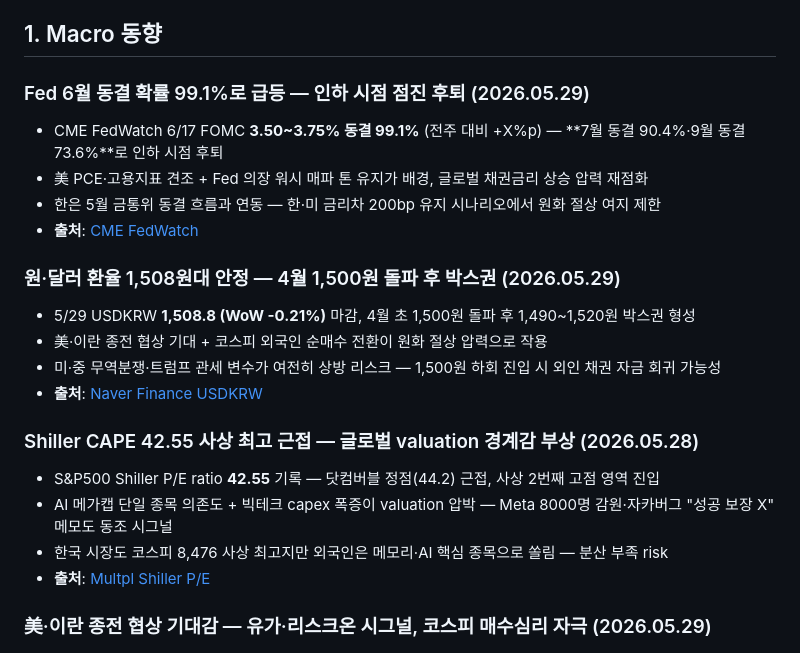
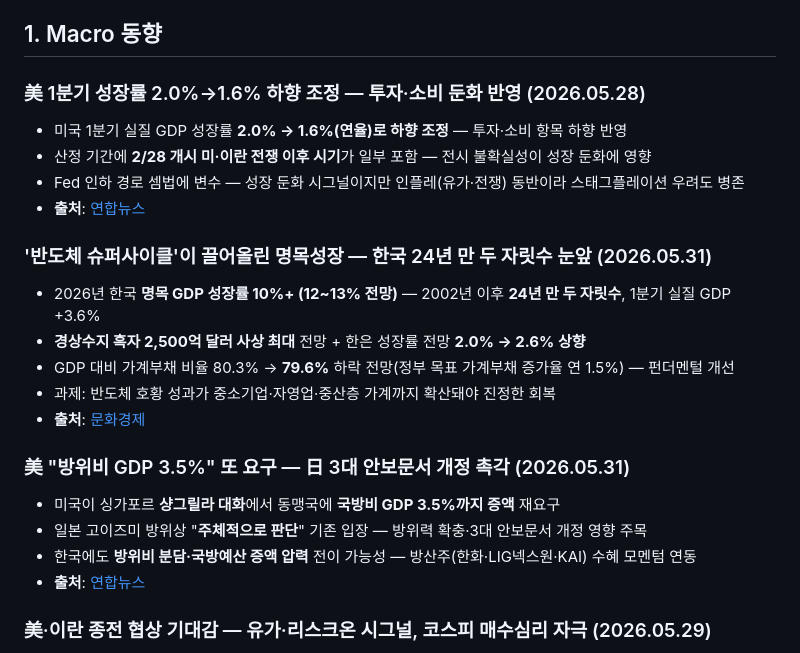
Before and after one commit to minabae-5723/reverent-dashboard, a Markdown page: deals/2026-05-29.md, the part around the change. Drawn GitHub-style.

Commit message:
Deal Flow 5/29 Macro: swap top-3 articles per user curation
지움 (위 3건):
- Fed 6월 동결 확률 99.1%
- 원·달러 환율 1,508원대 박스권
- Shiller CAPE 42.55

추가 (3건):
- 美 1분기 성장률 2.0%→1.6% 하향 (연합뉴스 5/28) — 투자·소비 둔화,
  미·이란 전쟁 시기 일부 반영
- 한국 명목성장 24년 만 두 자릿수 눈앞 (문화경제 5/31) — 명목 12~13%,
  경상흑자 2,500억달러 사상최대, 한은 전망 2.0%→2.6% 상향
- 美 "방위비 GDP 3.5%" 요구 (연합뉴스 5/31) — 샹그릴라 대화, 日 안보문서
  개정 촉각, 한국 방산 모멘텀 연동

유지: 美·이란 종전 협상 / KDI·한은 성장률 2.5%

Co-Authored-By: Claude Opus 4.7 (1M context) <noreply@anthropic.com>

```diff
--- a/deals/2026-05-29.md
+++ b/deals/2026-05-29.md
@@ -6,23 +6,24 @@
 
 ## 1. Macro 동향
 
-### Fed 6월 동결 확률 99.1%로 급등 — 인하 시점 점진 후퇴 (2026.05.29)
-- CME FedWatch 6/17 FOMC **3.50~3.75% 동결 99.1%** (전주 대비 +X%p) — **7월 동결 90.4%·9월 동결 73.6%**로 인하 시점 후퇴
-- 美 PCE·고용지표 견조 + Fed 의장 워시 매파 톤 유지가 배경, 글로벌 채권금리 상승 압력 재점화
-- 한은 5월 금통위 동결 흐름과 연동 — 한·미 금리차 200bp 유지 시나리오에서 원화 절상 여지 제한
-- **출처**: [CME FedWatch](https://www.cmegroup.com/markets/interest-rates/cme-fedwatch-tool.html)
+### 美 1분기 성장률 2.0%→1.6% 하향 조정 — 투자·소비 둔화 반영 (2026.05.28)
+- 미국 1분기 실질 GDP 성장률 **2.0% → 1.6%(연율)로 하향 조정** — 투자·소비 항목 하향 반영
+- 산정 기간에 **2/28 개시 미·이란 전쟁 이후 시기**가 일부 포함 — 전시 불확실성이 성장 둔화에 영향
+- Fed 인하 경로 셈법에 변수 — 성장 둔화 시그널이지만 인플레(유가·전쟁) 동반이라 스태그플레이션 우려도 병존
+- **출처**: [연합뉴스](https://www.yna.co.kr/view/AKR20260528186400072)
 
-### 원·달러 환율 1,508원대 안정 — 4월 1,500원 돌파 후 박스권 (2026.05.29)
-- 5/29 USDKRW **1,508.8 (WoW -0.21%)** 마감, 4월 초 1,500원 돌파 후 1,490~1,520원 박스권 형성
-- 美·이란 종전 협상 기대 + 코스피 외국인 순매수 전환이 원화 절상 압력으로 작용
-- 미·중 무역분쟁·트럼프 관세 변수가 여전히 상방 리스크 — 1,500원 하회 진입 시 외인 채권 자금 회귀 가능성
-- **출처**: [Naver Finance USDKRW](https://finance.naver.com/marketindex/exchangeDetail.naver?marketindexCd=FX_USDKRW)
+### '반도체 슈퍼사이클'이 끌어올린 명목성장 — 한국 24년 만 두 자릿수 눈앞 (2026.05.31)
+- 2026년 한국 **명목 GDP 성장률 10%+ (12~13% 전망)** — 2002년 이후 **24년 만 두 자릿수**, 1분기 실질 GDP +3.6%
+- **경상수지 흑자 2,500억 달러 사상 최대** 전망 + 한은 성장률 전망 **2.0% → 2.6% 상향**
+- GDP 대비 가계부채 비율 80.3% → **79.6%** 하락 전망(정부 목표 가계부채 증가율 연 1.5%) — 펀더멘털 개선
+- 과제: 반도체 호황 성과가 중소기업·자영업·중산층 가계까지 확산돼야 진정한 회복
+- **출처**: [문화경제](https://www.mhns.co.kr/news/articleView.html?idxno=748855)
 
-### Shiller CAPE 42.55 사상 최고 근접 — 글로벌 valuation 경계감 부상 (2026.05.28)
-- S&P500 Shiller P/E ratio **42.55** 기록 — 닷컴버블 정점(44.2) 근접, 사상 2번째 고점 영역 진입
-- AI 메가캡 단일 종목 의존도 + 빅테크 capex 폭증이 valuation 압박 — Meta 8000명 감원·자카버그 "성공 보장 X" 메모도 동조 시그널
-- 한국 시장도 코스피 8,476 사상 최고지만 외국인은 메모리·AI 핵심 종목으로 쏠림 — 분산 부족 risk
-- **출처**: [Multpl Shiller P/E](https://www.multpl.com/shiller-pe)
+### 美 "방위비 GDP 3.5%" 또 요구 — 日 3대 안보문서 개정 촉각 (2026.05.31)
+- 미국이 싱가포르 **샹그릴라 대화**에서 동맹국에 **국방비 GDP 3.5%까지 증액** 재요구
+- 일본 고이즈미 방위상 "**주체적으로 판단**" 기존 입장 — 방위력 확충·3대 안보문서 개정 영향 주목
+- 한국에도 **방위비 분담·국방예산 증액 압력** 전이 가능성 — 방산주(한화·LIG넥스원·KAI) 수혜 모멘텀 연동
+- **출처**: [연합뉴스](https://www.yna.co.kr/view/AKR20260531019000073)
 
 ### 美·이란 종전 협상 기대감 — 유가·리스크온 시그널, 코스피 매수심리 자극 (2026.05.29)
 - 트럼프 행정부의 이란 협상 진전 시그널 — WTI 변동성 완화·금 가격 일부 차익실현
```
